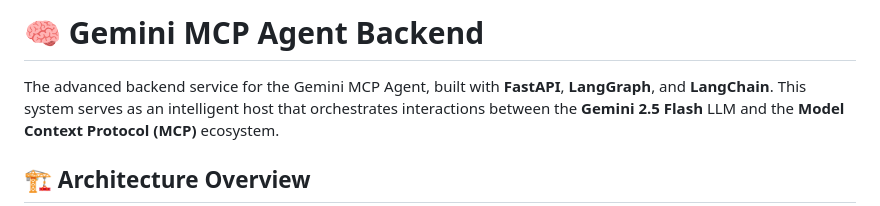
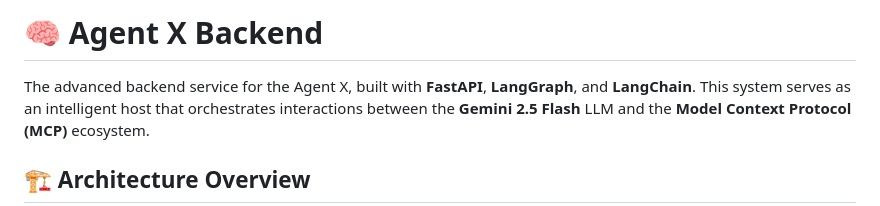
Before and after one commit to ankit-raj00/Chatbot_backend, a Markdown page: README.md, the part around the change. GitHub-like rendering.

```diff
--- a/README.md
+++ b/README.md
@@ -1,7 +1,7 @@
 
-# 🧠 Gemini MCP Agent Backend
+# 🧠 Agent X Backend
 
-The advanced backend service for the Gemini MCP Agent, built with **FastAPI**, **LangGraph**, and **LangChain**.
+The advanced backend service for the  Agent X, built with **FastAPI**, **LangGraph**, and **LangChain**.
 This system serves as an intelligent host that orchestrates interactions between the **Gemini 2.5 Flash** LLM and the **Model Context Protocol (MCP)** ecosystem.
 
 ## 🏗️ Architecture Overview
```
